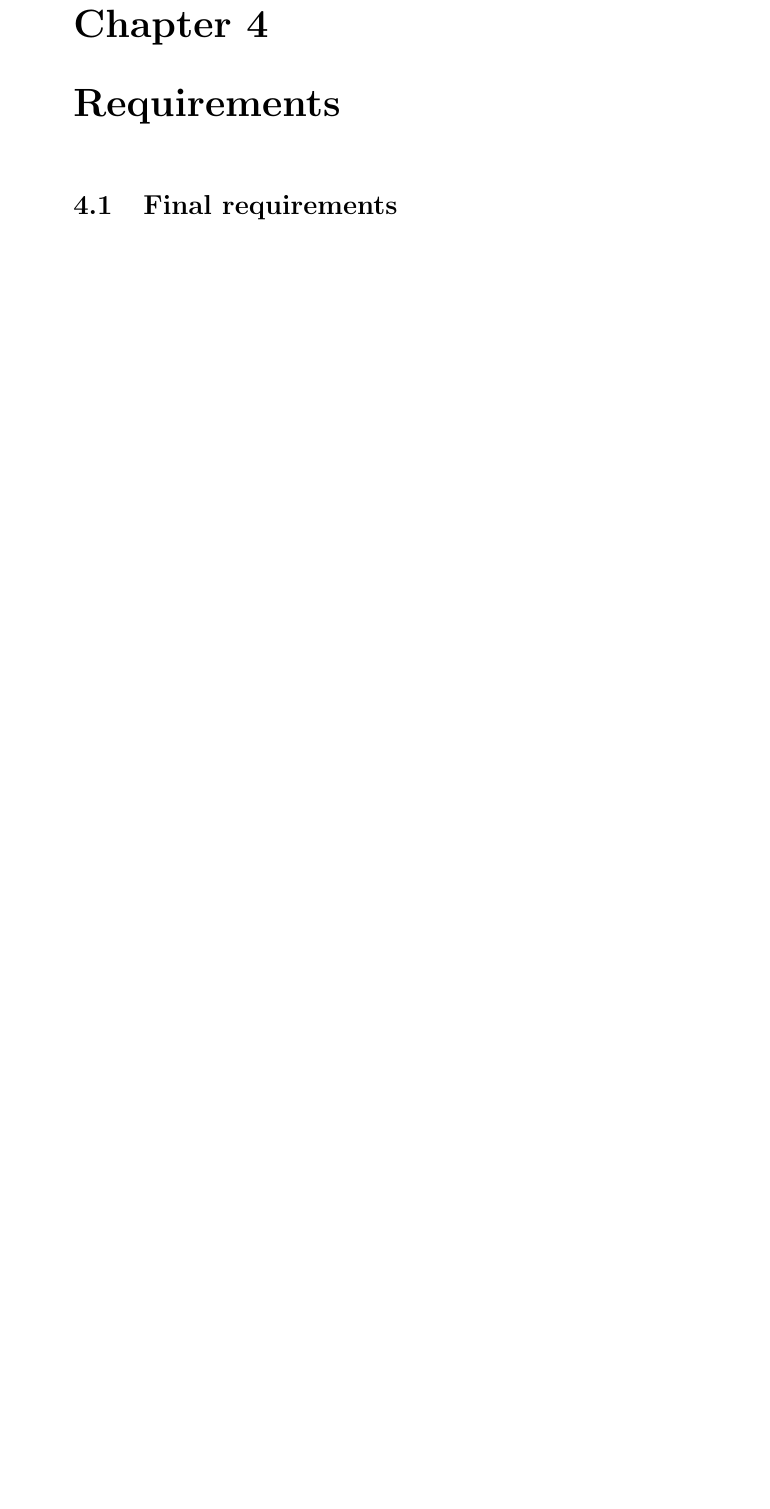
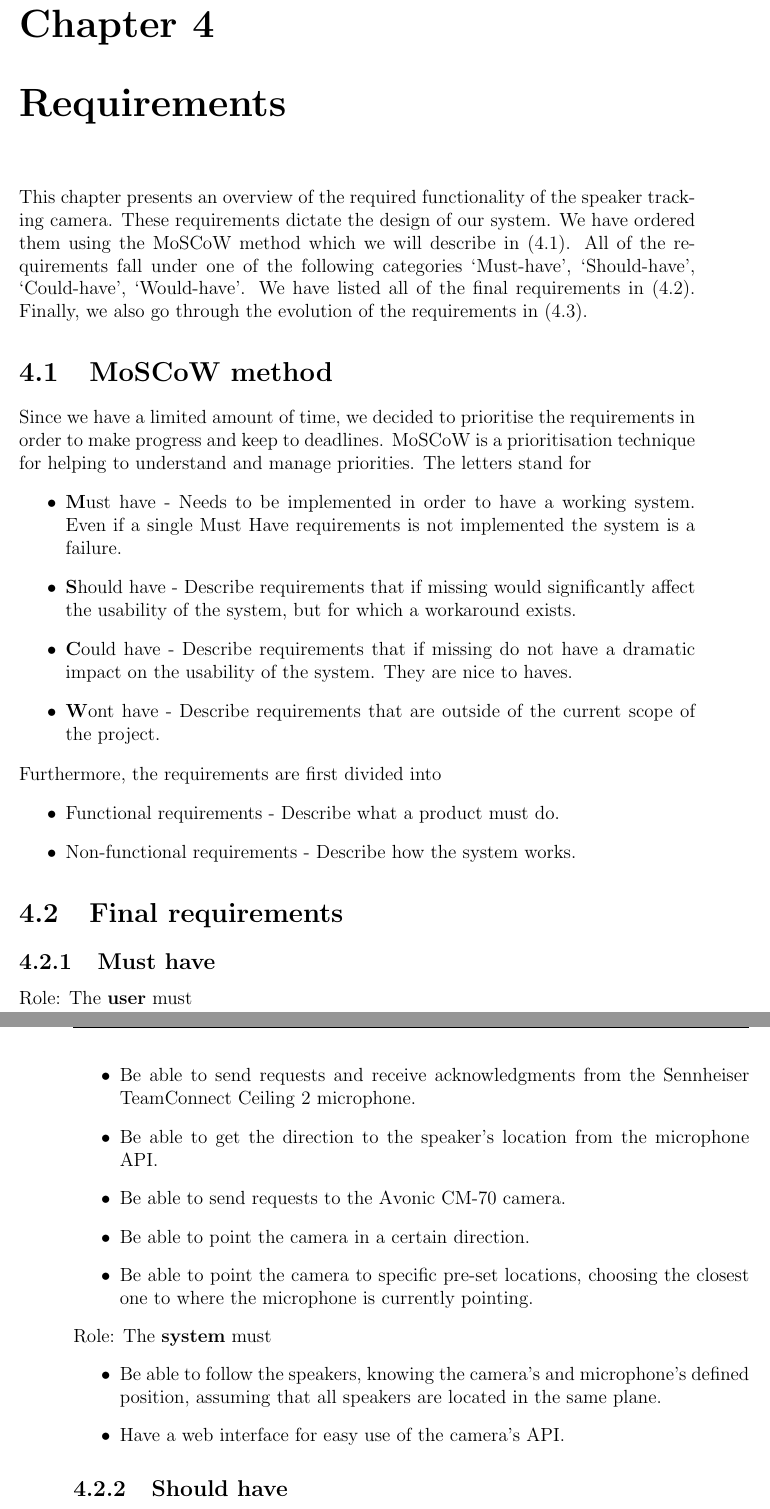
Before and after one commit to GloryFight3r/Avonic-Object-Tracking, a LaTeX document (docs/final-report.tex, which reads docs/chapters/requirements.tex): part of page 8 of 11 before the commit and two parts of pages 9 and 10 of 13 after it, the two joined at a grey line, cut so that both start at the same text, the shorter picture padded with empty space. Compiled offline with pdfLaTeX.

Commit message:
docs:requirement part of assignment 5

```diff
--- a/docs/chapters/requirements.tex
+++ b/docs/chapters/requirements.tex
@@ -1 +1,42 @@
+This chapter presents an overview of the required functionality of the speaker tracking camera.
+These requirements dictate the design of our system.
+We have ordered them using the MoSCoW method which we will describe in (4.1).
+All of the requirements fall under one of the following categories ‘Must-have’,
+‘Should-have’, ‘Could-have’, ‘Would-have’. We have listed all of the final requirements in (4.2).
+Finally, we also go through the evolution of the requirements in (4.3).
+\section{MoSCoW method}
+Since we have a limited amount of time, we decided to prioritise the requirements in order to make progress
+and keep to deadlines. MoSCoW is a prioritisation technique for helping to understand and manage priorities. The letters stand
+for
+\begin{itemize}
+  \item \textbf{M}ust have - Needs to be implemented in order to have a working system. Even if a single Must Have requirements is not
+    implemented the system is a failure.
+  \item \textbf{S}hould have - Describe requirements that if missing would significantly affect the usability of the system, but
+    for which a workaround exists.
+  \item \textbf{C}ould have - Describe requirements that if missing do not have a dramatic impact on the usability of the system. They
+    are nice to haves.
+  \item \textbf{W}ont have - Describe requirements that are outside of the current scope of the project.
+\end{itemize}
+Furthermore, the requirements are first divided into
+\begin{itemize}
+  \item Functional requirements - Describe what a product must do.
+  \item Non-functional requirements - Describe how the system works.
+\end{itemize}
 \section{Final requirements}
+\subsection{Must have}
+Role: The \textbf{user} must
+\begin{itemize}
+  \item Be able to send requests and receive acknowledgments from the Sennheiser TeamConnect Ceiling 2 microphone.
+  \item Be able to get the direction to the speaker’s location from the microphone API.
+  \item Be able to send requests to the Avonic CM-70 camera.
+  \item Be able to point the camera in a certain direction.
+  \item Be able to point the camera to specific pre-set locations, choosing the closest one to where the microphone is
+    currently pointing.
+\end{itemize}
+Role: The \textbf{system} must
+\begin{itemize}
+  \item Be able to follow the speakers, knowing the camera's and microphone's defined position, assuming that all speakers are
+    located in the same plane.
+  \item Have a web interface for easy use of the camera’s API.
+\end{itemize}
+\subsection{Should have}
```
Also changed, not shown: docs/chapters/requirements.tex (19 more changed lines).
